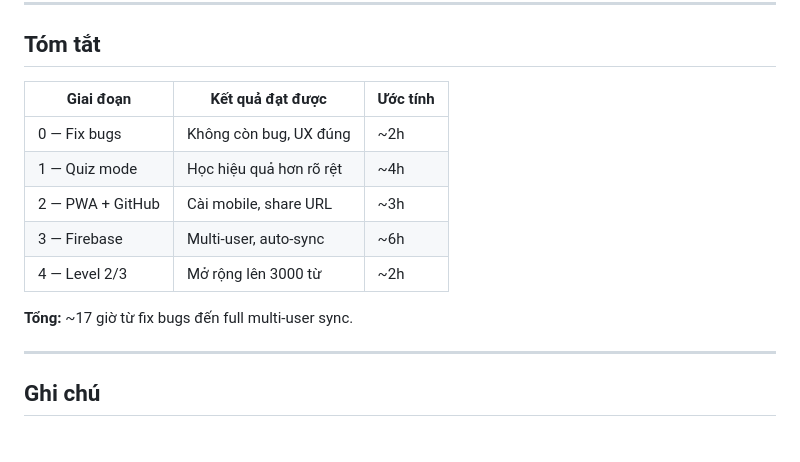
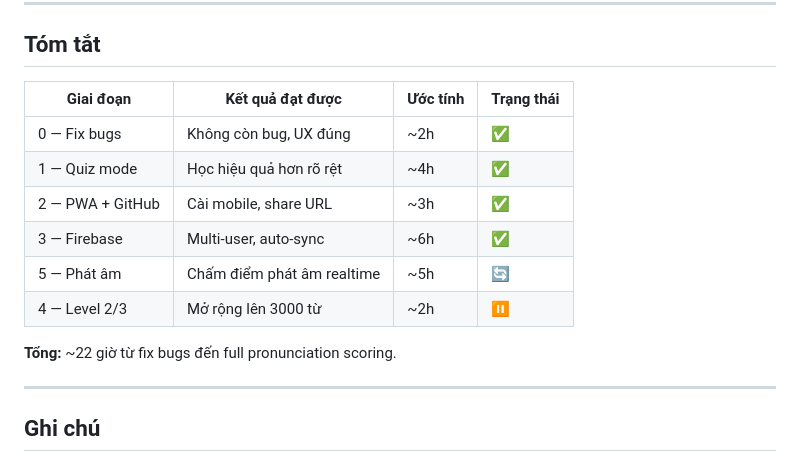
Before and after one commit to PrinceHT/english-app, a Markdown page: PLAN.md, the part around one of its changes. GitHub-like rendering.

```diff
--- a/PLAN.md
+++ b/PLAN.md
@@ -162,15 +219,16 @@ Firestore SDK có offline persistence sẵn — khi mất mạng vẫn đọc/gh
 
 ## Tóm tắt
 
-| Giai đoạn | Kết quả đạt được | Ước tính |
-|---|---|---|
-| 0 — Fix bugs | Không còn bug, UX đúng | ~2h |
-| 1 — Quiz mode | Học hiệu quả hơn rõ rệt | ~4h |
-| 2 — PWA + GitHub | Cài mobile, share URL | ~3h |
-| 3 — Firebase | Multi-user, auto-sync | ~6h |
-| 4 — Level 2/3 | Mở rộng lên 3000 từ | ~2h |
+| Giai đoạn | Kết quả đạt được | Ước tính | Trạng thái |
+|---|---|---|---|
+| 0 — Fix bugs | Không còn bug, UX đúng | ~2h | ✅ |
+| 1 — Quiz mode | Học hiệu quả hơn rõ rệt | ~4h | ✅ |
+| 2 — PWA + GitHub | Cài mobile, share URL | ~3h | ✅ |
+| 3 — Firebase | Multi-user, auto-sync | ~6h | ✅ |
+| 5 — Phát âm | Chấm điểm phát âm realtime | ~5h | 🔄 |
+| 4 — Level 2/3 | Mở rộng lên 3000 từ | ~2h | ⏸️ |
 
-**Tổng:** ~17 giờ từ fix bugs đến full multi-user sync.
+**Tổng:** ~22 giờ từ fix bugs đến full pronunciation scoring.
 
 ---
 
```
Also changed, not shown: other parts of PLAN.md (+61 -4 lines).
